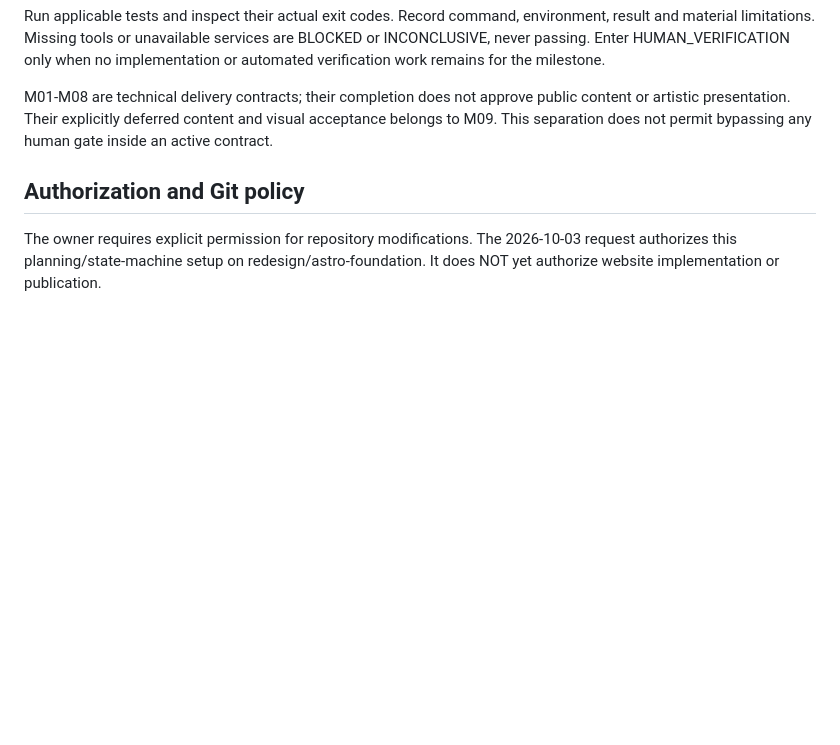
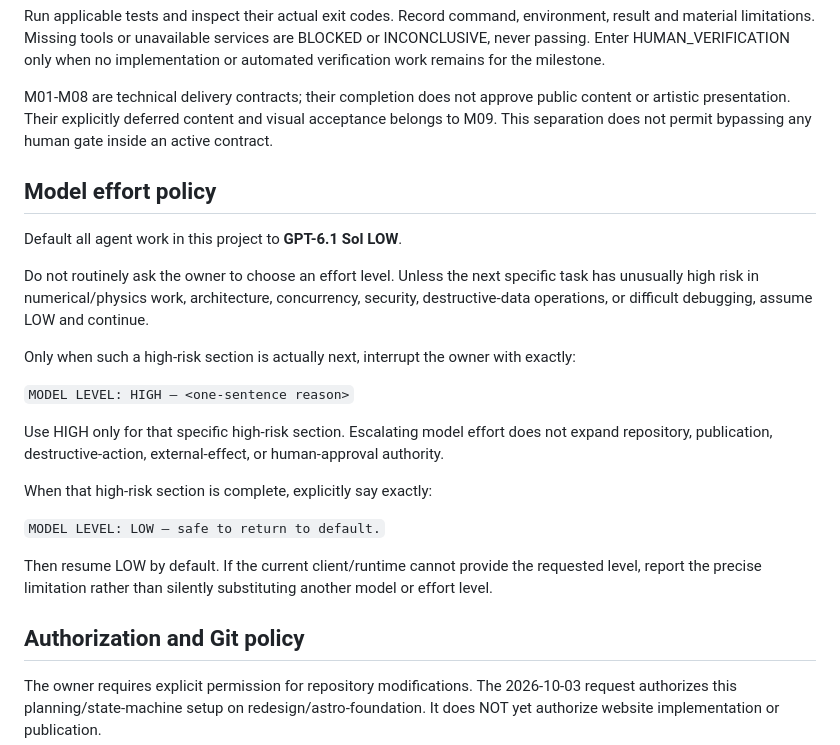
Before and after one commit to HurlyBurly91/jordannesbitt.com, a Markdown page: AGENTS.md, the part around the change. Drawn GitHub-style; blank space fills up the shorter version.

```diff
--- a/AGENTS.md
+++ b/AGENTS.md
@@ -55,6 +55,24 @@ Run applicable tests and inspect their actual exit codes. Record command, enviro
 
 M01-M08 are technical delivery contracts; their completion does not approve public content or artistic presentation. Their explicitly deferred content and visual acceptance belongs to M09. This separation does not permit bypassing any human gate inside an active contract.
 
+## Model effort policy
+
+Default all agent work in this project to **GPT-6.1 Sol LOW**.
+
+Do not routinely ask the owner to choose an effort level. Unless the next specific task has unusually high risk in numerical/physics work, architecture, concurrency, security, destructive-data operations, or difficult debugging, assume LOW and continue.
+
+Only when such a high-risk section is actually next, interrupt the owner with exactly:
+
+`MODEL LEVEL: HIGH — <one-sentence reason>`
+
+Use HIGH only for that specific high-risk section. Escalating model effort does not expand repository, publication, destructive-action, external-effect, or human-approval authority.
+
+When that high-risk section is complete, explicitly say exactly:
+
+`MODEL LEVEL: LOW — safe to return to default.`
+
+Then resume LOW by default. If the current client/runtime cannot provide the requested level, report the precise limitation rather than silently substituting another model or effort level.
+
 ## Authorization and Git policy
 
 The owner requires explicit permission for repository modifications. The 2026-10-03 request authorizes this planning/state-machine setup on redesign/astro-foundation. It does NOT yet authorize website implementation or publication.
```
Also changed, not shown: TASKS.md (+15 -0 lines).
